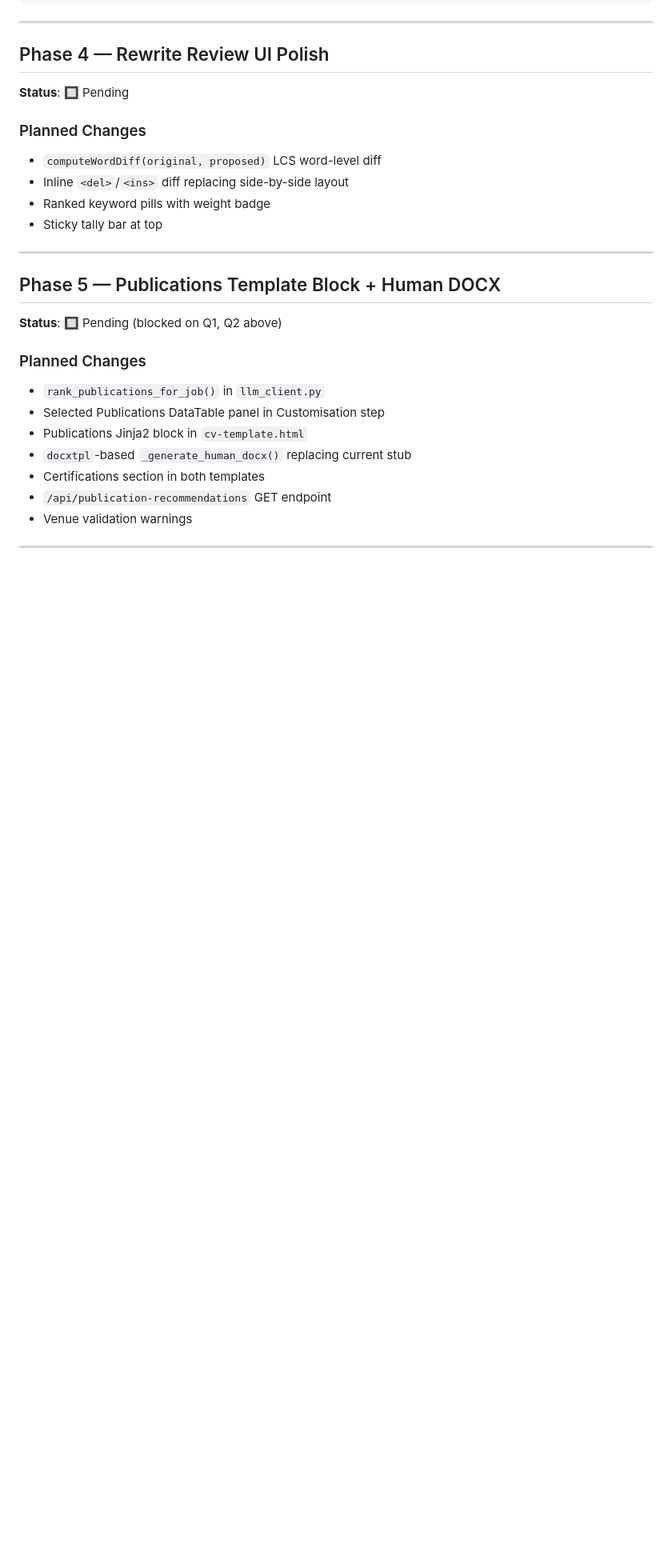
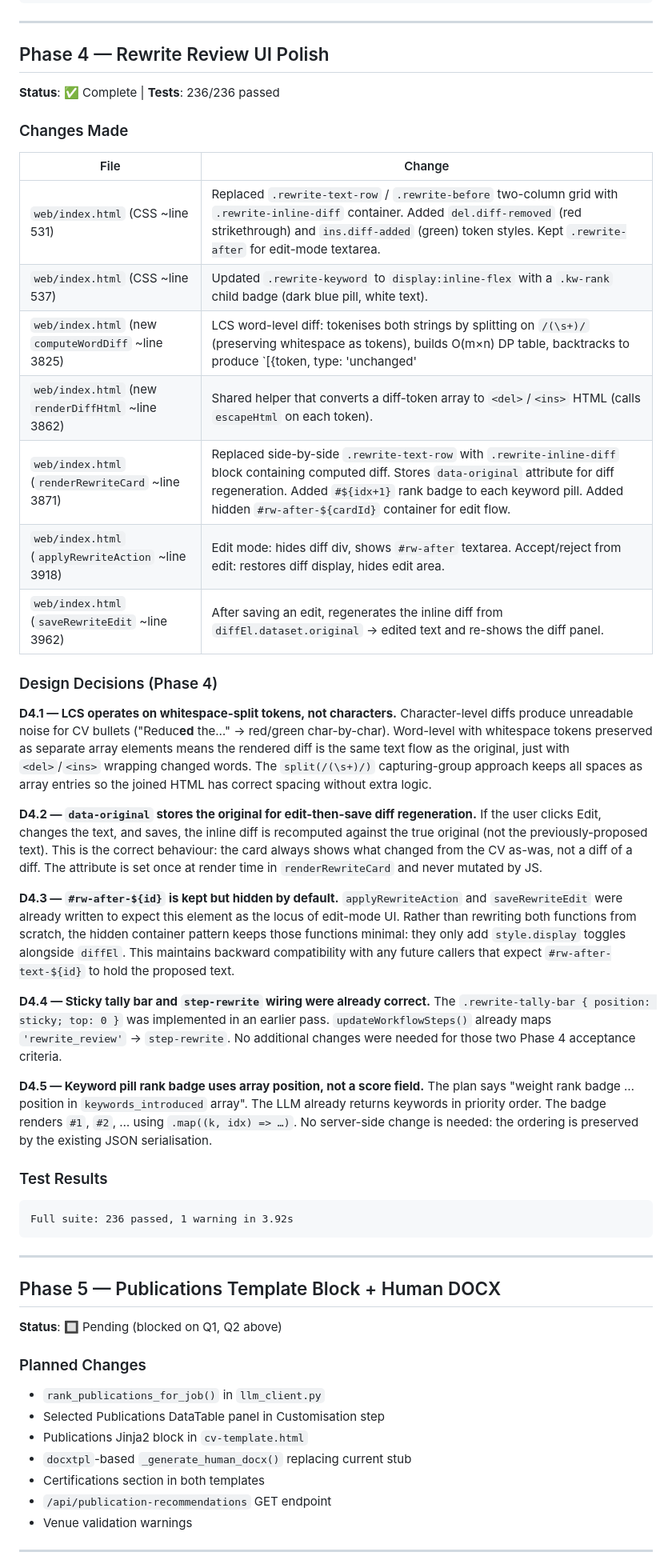
Before and after one commit to Warnes-Innovations/cv-builder, a Markdown page: IMPLEMENTATION_PLAN.md, the part around one of its changes. Shown at 80% size. GitHub-like rendering; blank space fills up the shorter version.

Commit message:
docs: Update IMPLEMENTATION_PLAN.md with Phase 4 decisions and test results
Co-Authored-By: Claude <noreply@anthropic.com>

````diff
--- a/IMPLEMENTATION_PLAN.md
+++ b/IMPLEMENTATION_PLAN.md
@@ -187,13 +187,42 @@ Full suite: 236 passed, 1 warning in 3.64s
 
 ## Phase 4 — Rewrite Review UI Polish
 
-**Status**: 🔲 Pending
+**Status**: ✅ Complete | **Tests**: 236/236 passed
 
-### Planned Changes
-- `computeWordDiff(original, proposed)` LCS word-level diff
-- Inline `<del>`/`<ins>` diff replacing side-by-side layout
-- Ranked keyword pills with weight badge
-- Sticky tally bar at top
+### Changes Made
+
+| File | Change |
+|------|--------|
+| `web/index.html` (CSS ~line 531) | Replaced `.rewrite-text-row` / `.rewrite-before` two-column grid with `.rewrite-inline-diff` container. Added `del.diff-removed` (red strikethrough) and `ins.diff-added` (green) token styles. Kept `.rewrite-after` for edit-mode textarea. |
+| `web/index.html` (CSS ~line 537) | Updated `.rewrite-keyword` to `display:inline-flex` with a `.kw-rank` child badge (dark blue pill, white text). |
+| `web/index.html` (new `computeWordDiff` ~line 3825) | LCS word-level diff: tokenises both strings by splitting on `/(\s+)/` (preserving whitespace as tokens), builds O(m×n) DP table, backtracks to produce `[{token, type: 'unchanged'|'removed'|'added'}]` array. |
+| `web/index.html` (new `renderDiffHtml` ~line 3862) | Shared helper that converts a diff-token array to `<del>`/`<ins>` HTML (calls `escapeHtml` on each token). |
+| `web/index.html` (`renderRewriteCard` ~line 3871) | Replaced side-by-side `.rewrite-text-row` with `.rewrite-inline-diff` block containing computed diff. Stores `data-original` attribute for diff regeneration. Added `#${idx+1}` rank badge to each keyword pill. Added hidden `#rw-after-${cardId}` container for edit flow. |
+| `web/index.html` (`applyRewriteAction` ~line 3918) | Edit mode: hides diff div, shows `#rw-after` textarea. Accept/reject from edit: restores diff display, hides edit area. |
+| `web/index.html` (`saveRewriteEdit` ~line 3962) | After saving an edit, regenerates the inline diff from `diffEl.dataset.original` → edited text and re-shows the diff panel. |
+
+### Design Decisions (Phase 4)
+
+**D4.1 — LCS operates on whitespace-split tokens, not characters.**
+Character-level diffs produce unreadable noise for CV bullets ("Reduc**ed** the…" → red/green char-by-char). Word-level with whitespace tokens preserved as separate array elements means the rendered diff is the same text flow as the original, just with `<del>`/`<ins>` wrapping changed words. The `split(/(\s+)/)` capturing-group approach keeps all spaces as array entries so the joined HTML has correct spacing without extra logic.
+
+**D4.2 — `data-original` stores the original for edit-then-save diff regeneration.**
+If the user clicks Edit, changes the text, and saves, the inline diff is recomputed against the true original (not the previously-proposed text). This is the correct behaviour: the card always shows what changed from the CV as-was, not a diff of a diff. The attribute is set once at render time in `renderRewriteCard` and never mutated by JS.
+
+**D4.3 — `#rw-after-${id}` is kept but hidden by default.**
+`applyRewriteAction` and `saveRewriteEdit` were already written to expect this element as the locus of edit-mode UI. Rather than rewriting both functions from scratch, the hidden container pattern keeps those functions minimal: they only add `style.display` toggles alongside `diffEl`. This maintains backward compatibility with any future callers that expect `#rw-after-text-${id}` to hold the proposed text.
+
+**D4.4 — Sticky tally bar and `step-rewrite` wiring were already correct.**
+The `.rewrite-tally-bar { position: sticky; top: 0 }` was implemented in an earlier pass. `updateWorkflowSteps()` already maps `'rewrite_review'` → `step-rewrite`. No additional changes were needed for those two Phase 4 acceptance criteria.
+
+**D4.5 — Keyword pill rank badge uses array position, not a score field.**
+The plan says "weight rank badge … position in `keywords_introduced` array". The LLM already returns keywords in priority order. The badge renders `#1`, `#2`, … using `.map((k, idx) => …)`. No server-side change is needed: the ordering is preserved by the existing JSON serialisation.
+
+### Test Results
+
+```
+Full suite: 236 passed, 1 warning in 3.92s
+```
 
 ---
 
````
Also changed, not shown: other parts of IMPLEMENTATION_PLAN.md (+2 -2 lines).
